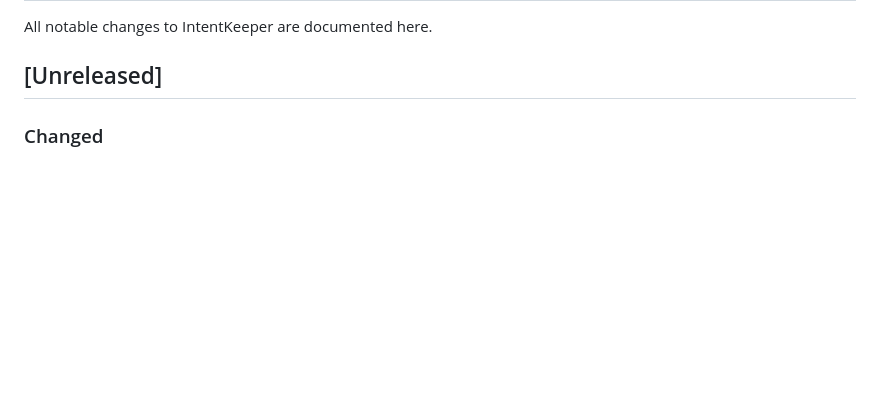
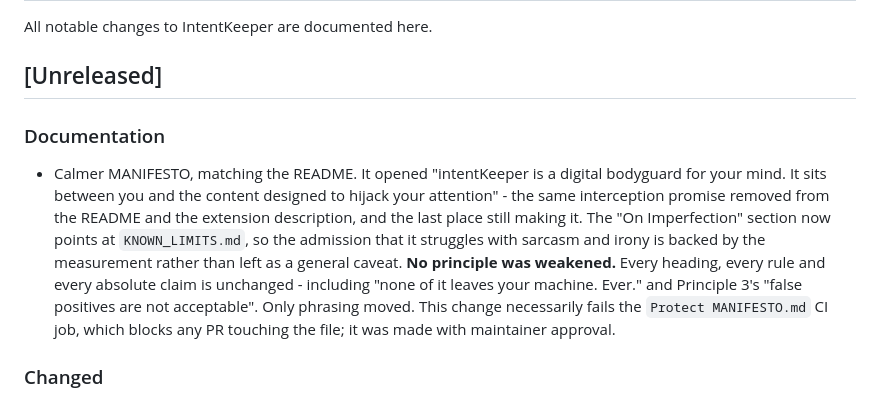
Before and after one commit to Olawoyin007/intentKeeper, a Markdown page: CHANGELOG.md, the part around the change. Drawn GitHub-style; blank space fills up the shorter version.

```diff
--- a/CHANGELOG.md
+++ b/CHANGELOG.md
@@ -3,6 +3,20 @@
 All notable changes to IntentKeeper are documented here.
 
 ## [Unreleased]
+
+### Documentation
+- Calmer MANIFESTO, matching the README. It opened "intentKeeper is a digital
+  bodyguard for your mind. It sits between you and the content designed to
+  hijack your attention" - the same interception promise removed from the README
+  and the extension description, and the last place still making it. The
+  "On Imperfection" section now points at `KNOWN_LIMITS.md`, so the admission
+  that it struggles with sarcasm and irony is backed by the measurement rather
+  than left as a general caveat.
+  **No principle was weakened.** Every heading, every rule and every absolute
+  claim is unchanged - including "none of it leaves your machine. Ever." and
+  Principle 3's "false positives are not acceptable". Only phrasing moved. This
+  change necessarily fails the `Protect MANIFESTO.md` CI job, which blocks any
+  PR touching the file; it was made with maintainer approval.
 
 ### Changed
 - Extension description rewritten. `extension/manifest.json` read "A digital
```
Also changed, not shown: MANIFESTO.md (+10 -6 lines).
